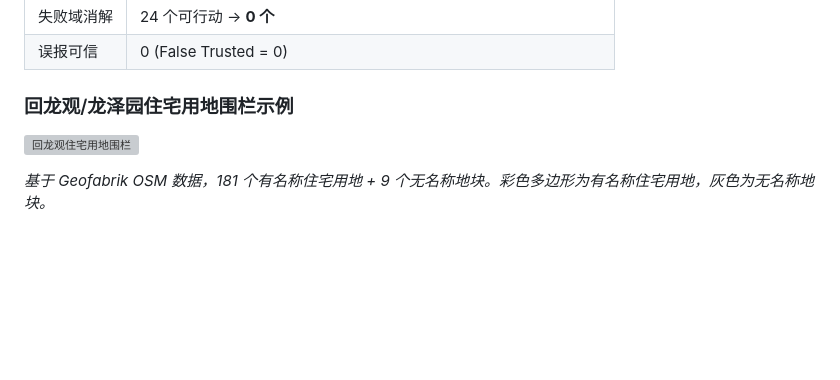
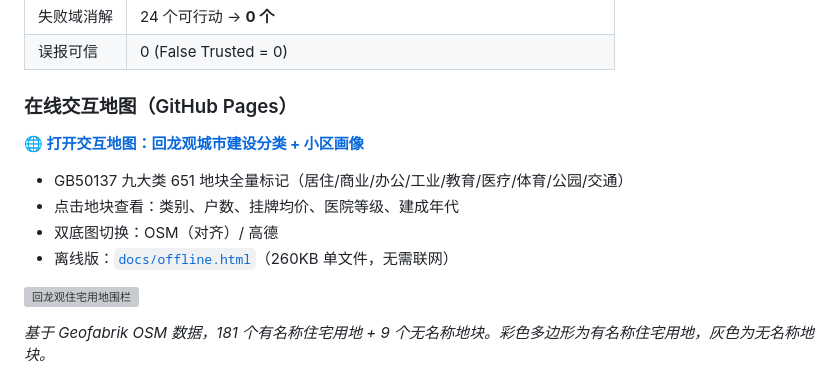
Before and after one commit to topprismdata/spatial-decision-intelligence, a Markdown page: README.md, the part around the change. GitHub-like rendering; blank space fills up the shorter version; grey boxes are pictures that could not be loaded.

Commit message:
docs: add GitHub Pages live map links to README

```diff
--- a/README.md
+++ b/README.md
@@ -245,7 +245,14 @@ open outputs/interactive_inspector.html
 | 失败域消解 | 24 个可行动 → **0 个** |
 | 误报可信 | 0 (False Trusted = 0) |
 
-### 回龙观/龙泽园住宅用地围栏示例
+### 在线交互地图（GitHub Pages）
+
+**[🌐 打开交互地图：回龙观城市建设分类 + 小区画像](https://topprismdata.github.io/spatial-decision-intelligence/interactive_map.html)**
+
+- GB50137 九大类 651 地块全量标记（居住/商业/办公/工业/教育/医疗/体育/公园/交通）
+- 点击地块查看：类别、户数、挂牌均价、医院等级、建成年代
+- 双底图切换：OSM（对齐）/ 高德
+- 离线版：[`docs/offline.html`](https://topprismdata.github.io/spatial-decision-intelligence/offline.html)（260KB 单文件，无需联网）
 
 ![回龙观住宅用地围栏](docs/huilongguan_polygons.png)
 
```
